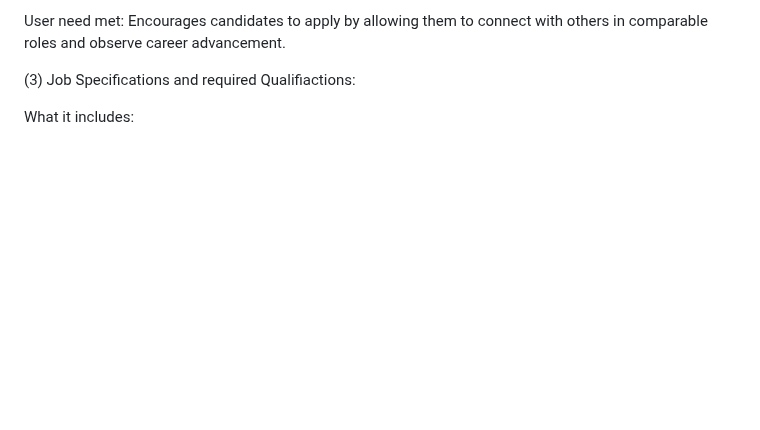
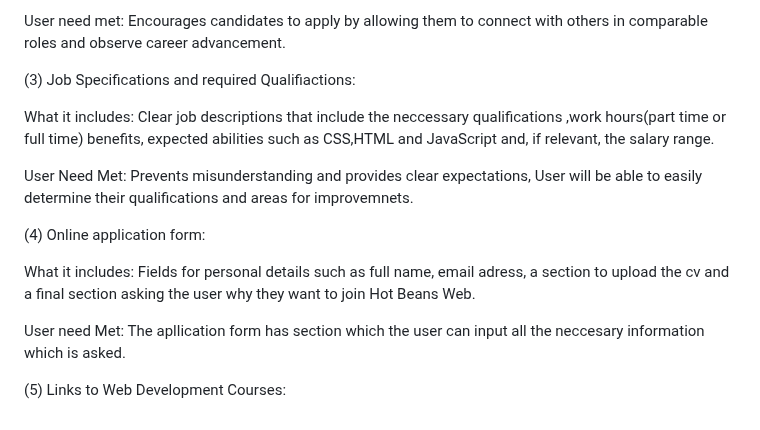
Before and after one commit to rigogomes123/Unit-_15_web_developmentt, a Markdown page: README.md, the part around the change. GitHub-like rendering; blank space fills up the shorter version.

```diff
--- a/README.md
+++ b/README.md
@@ -387,4 +387,14 @@ User need met: Encourages candidates to apply by allowing them to connect with o
 
 (3) Job Specifications and required Qualifiactions:
 
-What it includes:
+What it includes: Clear job descriptions that include the neccessary qualifications ,work hours(part time or full time) benefits, expected abilities such as CSS,HTML and JavaScript and, if relevant, the salary range.
+
+User Need Met: Prevents misunderstanding and provides clear expectations, User will be able to easily determine their qualifications and areas for improvemnets.
+
+(4) Online application form:
+
+What it includes: Fields for personal details such as full name, email adress, a section to upload the cv and a final section asking the user why they want to join Hot Beans Web.
+
+User need Met: The apllication form has section which the user can input all the neccesary information which is asked.
+
+(5) Links to Web Development Courses:
```
